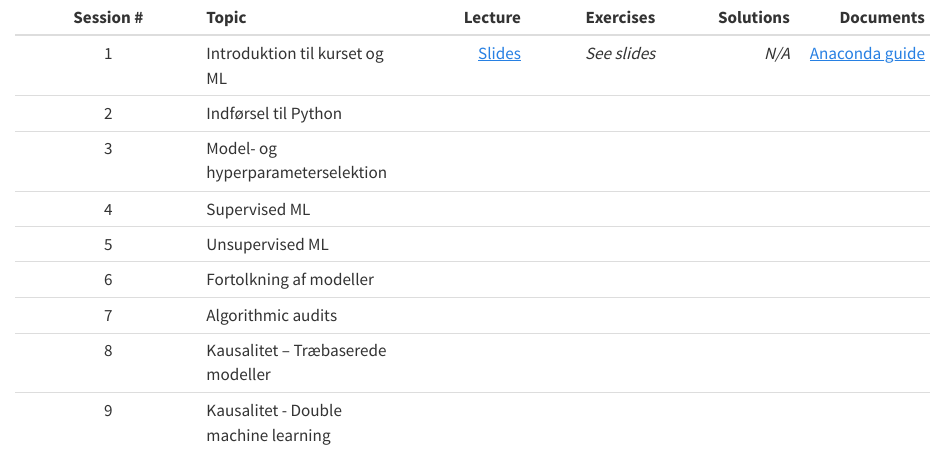
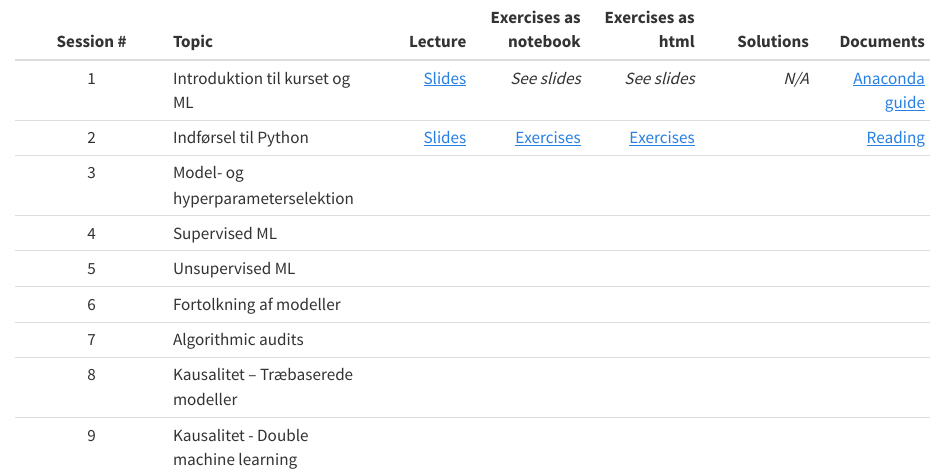
Before and after one commit to Magnus-Nielsen/VIVE, a Quarto document (index.qmd): the page in a window 1100 px wide, from its top. Rendered offline with R 4.5, knitr and Pandoc in place of Quarto, with nearby package versions.

Commit message:
Add session 2

```diff
--- a/_quarto.yml
+++ b/_quarto.yml
@@ -1,6 +1,10 @@
 project:
   type: website
   output-dir: docs
+  render:
+    - "*.qmd"
+    - "*.ipynb"
+    - "!exercises_notebook/"
 
 website:
   title: "Machine learning course for VIVE"
@@ -15,6 +19,7 @@ website:
       center: "\n [![](images/UCPH_logo.png){width=25}](https://www.ku.dk/english/)"
 format:
   html:
+    page-layout: full
     theme:
       light: flatly
       dark: darkly
--- a/index.qmd
+++ b/index.qmd
@@ -1,7 +1,7 @@
-| Session # | Topic | Lecture | Exercises | Solutions | Documents |
-| :--: | :-- | --: | --: | --: | --: |
-| 1 | Introduktion til kurset og ML | [Slides](slides/1_introduction.html) | *See slides* | *N/A*  | [Anaconda guide](misc/1_anaconda_guide.pdf) |
-| 2	| Indførsel til Python | | | | |
+| Session # | Topic | Lecture | Exercises as notebook | Exercises as html | Solutions | Documents |
+| :--: | :-- | --: | --: | --: | --: | --: |
+| 1 | Introduktion til kurset og ML | [Slides](slides/1_introduction.html) | *See slides* | *See slides*  | *N/A*  | [Anaconda guide](misc/1_anaconda_guide.pdf) |
+| 2	| Indførsel til Python | [Slides](slides/2_python.html) | [Exercises](exercises_notebook/2_exercise.ipynb)| [Exercises](exercises_html/2_exercise.ipynb) | | [Reading](misc/2_reading.pdf)|
 | 3 | Model- og hyperparameterselektion	 | | | | |
 | 4 | Supervised ML | | | | |
 | 5 | Unsupervised ML | | | | |
```
Also changed, not shown: docs/search.json, misc/1_anaconda_guide.pdf, misc/2_reading.pdf (added), 10 other files.
